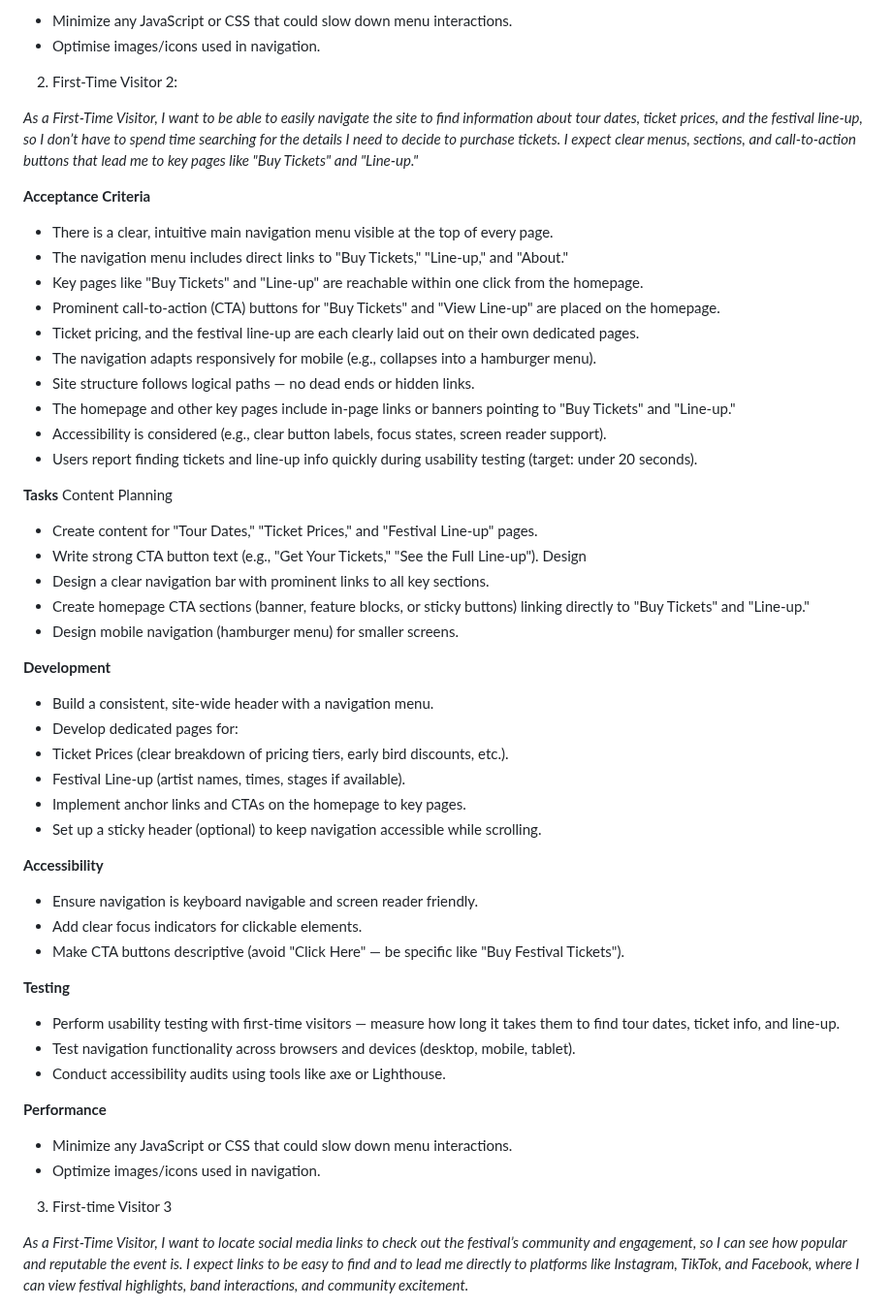
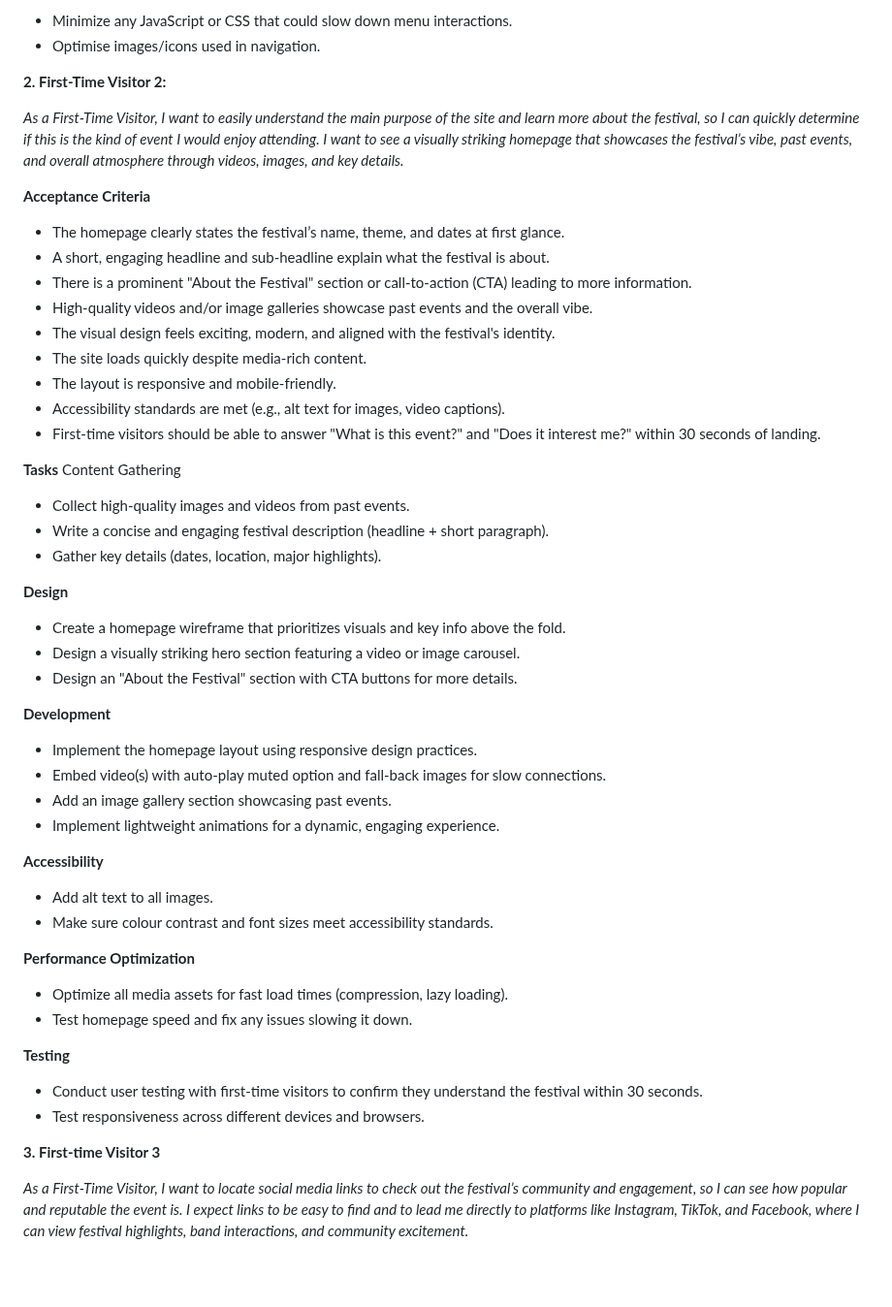
Before and after one commit to CutbackTG/infernal-festival, a Markdown page: README.md, the part around one of its changes. Shown at 97% size. GitHub-like rendering; blank space fills up the shorter version.

Commit message:
Delete duplicate user story in README and replace with correct user story #2

```diff
--- a/README.md
+++ b/README.md
@@ -117,54 +117,51 @@ Develop dedicated pages for:
 - Minimize any JavaScript or CSS that could slow down menu interactions.
 - Optimise images/icons used in navigation.
 
-2. First-Time Visitor 2:
+**2. First-Time Visitor 2:**
 
-*As a First-Time Visitor, I want to be able to easily navigate the site to find information about tour dates, ticket prices, and the festival line-up, so I don’t have to spend time searching for the details I need to decide to purchase tickets. I expect clear menus, sections, and call-to-action buttons that lead me to key pages like "Buy Tickets" and "Line-up."*
+*As a First-Time Visitor, I want to easily understand the main purpose of the site and learn more about the festival, so I can quickly determine if this is the kind of event I would enjoy attending. I want to see a visually striking homepage that showcases the festival’s vibe, past events, and overall atmosphere through videos, images, and key details.*
 
 **Acceptance Criteria**
-- There is a clear, intuitive main navigation menu visible at the top of every page.
-- The navigation menu includes direct links to "Buy Tickets," "Line-up," and "About."
-- Key pages like "Buy Tickets" and "Line-up" are reachable within one click from the homepage.
-- Prominent call-to-action (CTA) buttons for "Buy Tickets" and "View Line-up" are placed on the homepage.
-- Ticket pricing, and the festival line-up are each clearly laid out on their own dedicated pages.
-- The navigation adapts responsively for mobile (e.g., collapses into a hamburger menu).
-- Site structure follows logical paths — no dead ends or hidden links.
-- The homepage and other key pages include in-page links or banners pointing to "Buy Tickets" and "Line-up."
-- Accessibility is considered (e.g., clear button labels, focus states, screen reader support).
-- Users report finding tickets and line-up info quickly during usability testing (target: under 20 seconds).
+- The homepage clearly states the festival’s name, theme, and dates at first glance.
+- A short, engaging headline and sub-headline explain what the festival is about.
+- There is a prominent "About the Festival" section or call-to-action (CTA) leading to more information.
+- High-quality videos and/or image galleries showcase past events and the overall vibe.
+- The visual design feels exciting, modern, and aligned with the festival's identity.
+- The site loads quickly despite media-rich content.
+- The layout is responsive and mobile-friendly.
+- Accessibility standards are met (e.g., alt text for images, video captions).
+- First-time visitors should be able to answer "What is this event?" and "Does it interest me?" within 30 seconds of landing.
 
 **Tasks**
-Content Planning
-- Create content for "Tour Dates," "Ticket Prices," and "Festival Line-up" pages.
-- Write strong CTA button text (e.g., "Get Your Tickets," "See the Full Line-up").
-Design
-- Design a clear navigation bar with prominent links to all key sections.
-- Create homepage CTA sections (banner, feature blocks, or sticky buttons) linking directly to "Buy Tickets" and "Line-up."
-- Design mobile navigation (hamburger menu) for smaller screens.
+Content Gathering
+- Collect high-quality images and videos from past events.
+- Write a concise and engaging festival description (headline + short paragraph).
+- Gather key details (dates, location, major highlights).
+
+**Design**
+- Create a homepage wireframe that prioritizes visuals and key info above the fold.
+- Design a visually striking hero section featuring a video or image carousel.
+- Design an "About the Festival" section with CTA buttons for more details.
 
 **Development**
-- Build a consistent, site-wide header with a navigation menu.
-- Develop dedicated pages for:
-- Ticket Prices (clear breakdown of pricing tiers, early bird discounts, etc.).
-- Festival Line-up (artist names, times, stages if available).
-- Implement anchor links and CTAs on the homepage to key pages.
-- Set up a sticky header (optional) to keep navigation accessible while scrolling.
+- Implement the homepage layout using responsive design practices.
+- Embed video(s) with auto-play muted option and fall-back images for slow connections.
+- Add an image gallery section showcasing past events.
+- Implement lightweight animations for a dynamic, engaging experience.
 
 **Accessibility**
-- Ensure navigation is keyboard navigable and screen reader friendly.
-- Add clear focus indicators for clickable elements.
-- Make CTA buttons descriptive (avoid "Click Here" — be specific like "Buy Festival Tickets").
+- Add alt text to all images.
+- Make sure colour contrast and font sizes meet accessibility standards.
+
+**Performance Optimization**
+- Optimize all media assets for fast load times (compression, lazy loading).
+- Test homepage speed and fix any issues slowing it down.
 
 **Testing**
-- Perform usability testing with first-time visitors — measure how long it takes them to find tour dates, ticket info, and line-up.
-- Test navigation functionality across browsers and devices (desktop, mobile, tablet).
-- Conduct accessibility audits using tools like axe or Lighthouse.
+- Conduct user testing with first-time visitors to confirm they understand the festival within 30 seconds.
+- Test responsiveness across different devices and browsers.
 
-**Performance**
-- Minimize any JavaScript or CSS that could slow down menu interactions.
-- Optimize images/icons used in navigation.
-
-3. First-time Visitor 3
+**3. First-time Visitor 3**
 
 *As a First-Time Visitor, I want to locate social media links to check out the festival’s community and engagement, so I can see how popular and reputable the event is. I expect links to be easy to find and to lead me directly to platforms like Instagram, TikTok, and Facebook, where I can view festival highlights, band interactions, and community excitement.*
 
```
Also changed, not shown: other parts of README.md (+2 -2 lines).
